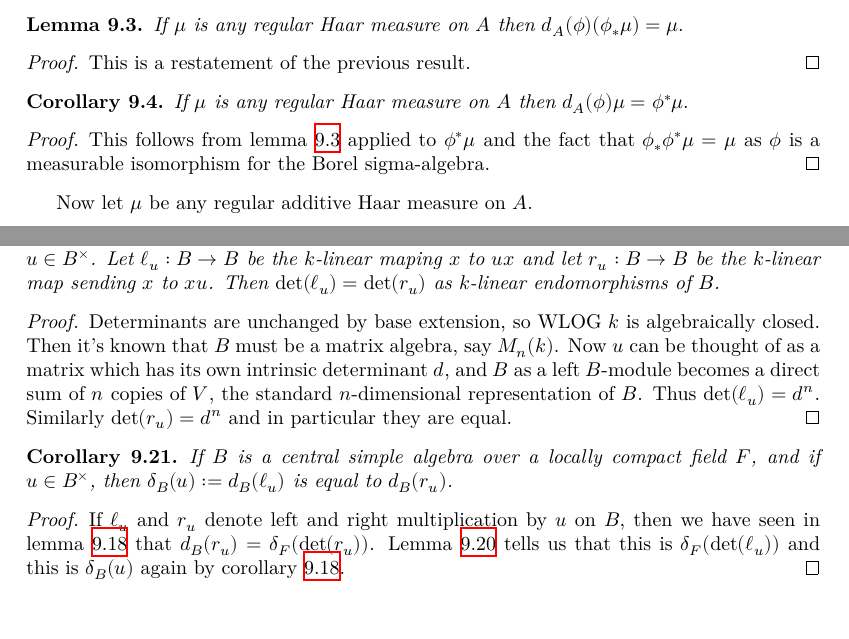
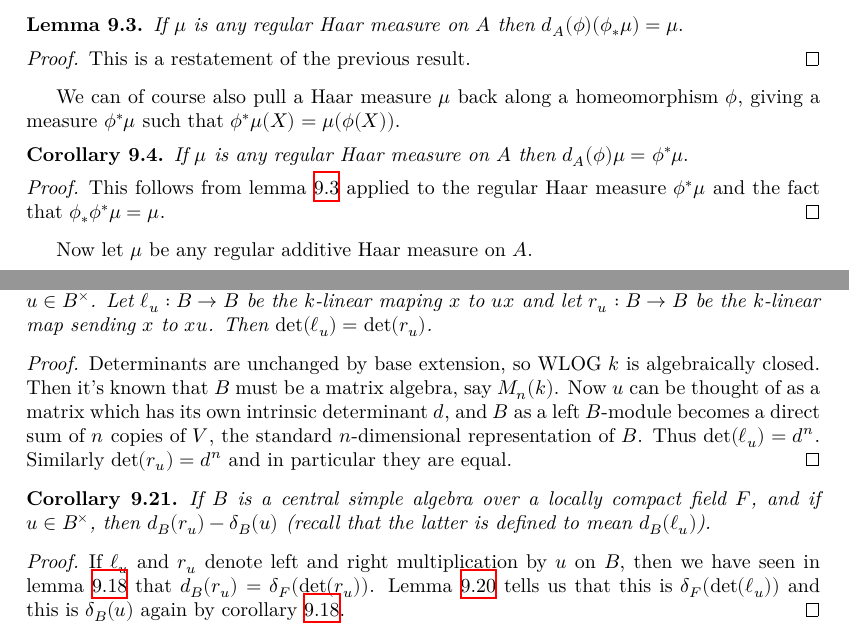
Before and after one commit to ImperialCollegeLondon/FLT, a LaTeX thesis (blueprint/src/print.tex, which reads blueprint/src/chapter/HaarCharacterProject.tex): two parts of pages 51 and 54 of 74, joined at a grey line, cut so that both start at the same text. Compiled offline with XeLaTeX.

Commit message:
almost at restricted products

```diff
--- a/blueprint/src/chapter/HaarCharacterProject.tex
+++ b/blueprint/src/chapter/HaarCharacterProject.tex
@@ -84,6 +84,9 @@ the definition of $d_A(\phi)$ is indeed independent of the choice of Haar measur
   This is a restatement of the previous result.
 \end{proof}
 
+We can of course also pull a Haar measure $\mu$ back along a homeomorphism $\phi$,
+giving a measure $\phi^*\mu$ such that $\phi^*\mu(X)=\mu(\phi(X))$.
+
 \begin{corollary}
   \lean{MeasureTheory.addEquivAddHaarChar_comap}
   \label{MeasureTheory.addEquivAddHaarChar_comap}
@@ -95,8 +98,7 @@ the definition of $d_A(\phi)$ is indeed independent of the choice of Haar measur
 \begin{proof}
   \leanok
   This follows from lemma~\ref{MeasureTheory.addEquivAddHaarChar_map}
-  applied to $\phi^*\mu$ and the fact that $\phi_*\phi^*\mu=\mu$ as
-  $\phi$ is a measurable isomorphism for the Borel sigma-algebra.
+  applied to the regular Haar measure $\phi^*\mu$ and the fact that $\phi_*\phi^*\mu=\mu$.
 \end{proof}
 
 Now let $\mu$ be any regular additive Haar measure on $A$.
@@ -403,7 +405,7 @@ the same determinant.
   Say $B$ is a finite-dimensional central simple algebra over a field~$k$,
   and $u\in B^\times$. Let $\ell_u:B\to B$ be the $k$-linear maping $x$ to $ux$ and
   let $r_u:B\to B$ be the $k$-linear map sending $x$ to $xu$. Then
-  $\det(\ell_u)=\det(r_u)$ as $k$-linear endomorphisms of $B$.
+  $\det(\ell_u)=\det(r_u)$.
 \end{lemma}
 \begin{proof}
   Determinants are unchanged by base extension, so WLOG $k$ is algebraically closed.
@@ -418,7 +420,7 @@ the same determinant.
   \lean{IsSimpleRing.ringHaarChar_eq_addEquivAddHaarChar_mulRight}
   \leanok
   If $B$ is a central simple algebra over a locally compact field $F$, and if $u\in B^\times$,
-  then $\delta_B(u):=d_B(\ell_u)$ is equal to $d_B(r_u)$.
+  then $d_B(r_u)-\delta_B(u)$ (recall that the latter is defined to mean $d_B(\ell_u)$).
 \end{corollary}
 \begin{proof}
   \leanok
```
Also changed, not shown: blueprint/src/chapter/HaarCharacterProject.tex (5 more changed lines).
